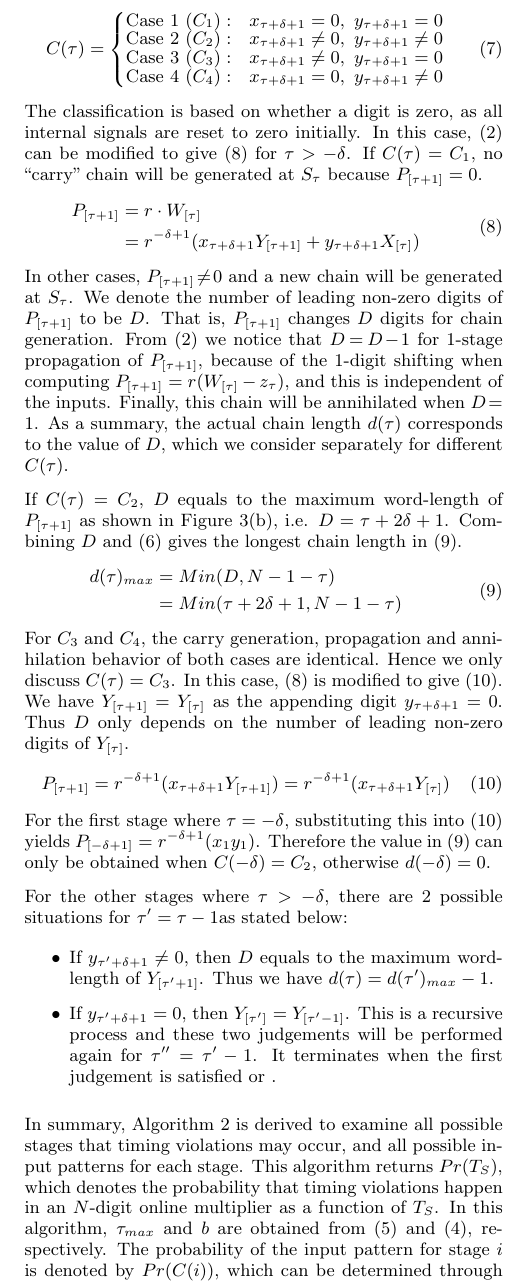
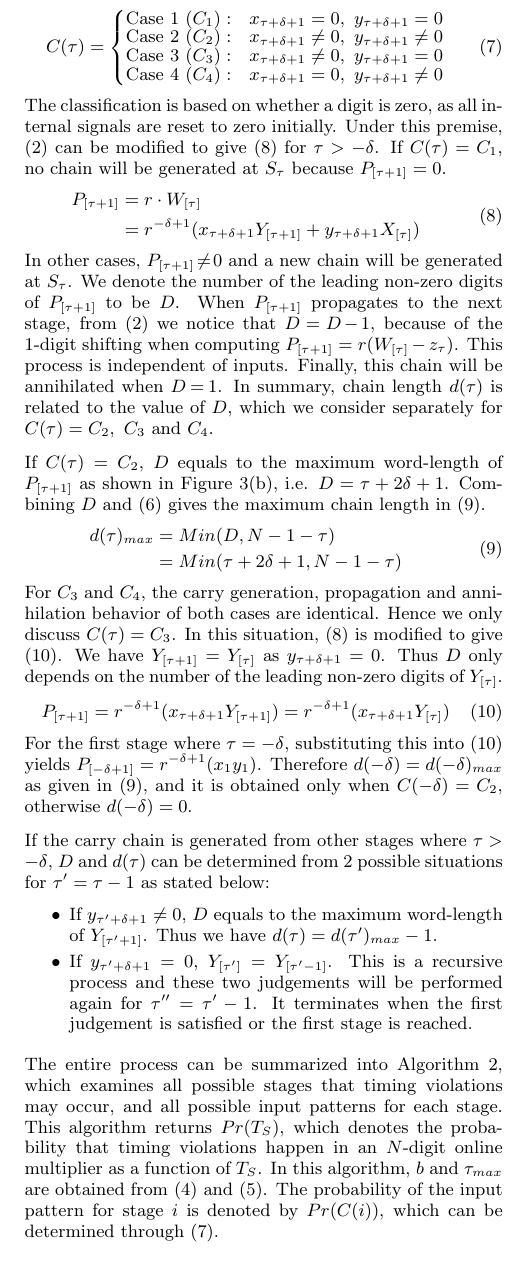
Before and after one commit to karlshi419/DAC14, a LaTeX paper (Draft/OnlineArith.tex): part of one column of page 3 of 6, cut so that both start at the same text. Compiled offline with pdfLaTeX.

Commit message:
Submitted version

```diff
--- a/Draft/OnlineArith.tex
+++ b/Draft/OnlineArith.tex
@@ -262,7 +262,7 @@ For an $N$-digit OM, let a propagation chain be generated at stage $S_{\tau}$ wi
 \normalsize
 \end{eqnarray}
 %
-However, the actual length of a propagation chain is dependent upon input patterns. For $S_{\tau}$, let the specific input pattern of the 1-digit input be represented by $C(\tau)$, which can be classified into four types, as listed in (\ref{Eq:AllInputCases}). Under the assumption that all digits of input signal are mutually independent, the probability of $C_1\sim C_4$ equal to $1/9$, $4/9$, $2/9$ and $2/9$ respectively.
+However, the actual length of a ``carry'' chain is dependent upon input patterns. We then examine the relationship between $d(\tau)$ and the inputs that corresponds to the generation, propagation and annihilation of this carry chain. Let the specific input pattern of stage $S_{\tau}$ be represented by $C(\tau)$, which can be classified into four types, as listed in (\ref{Eq:AllInputCases}). Under the assumption that all digits are mutually independent and uniformly distributed, the probability of $C_1\sim C_4$ equal to $1/9$, $4/9$, $2/9$ and $2/9$ respectively.
 %
 \begin{eqnarray}\label{Eq:AllInputCases}
 \footnotesize
@@ -275,7 +275,7 @@ However, the actual length of a propagation chain is dependent upon input patter
 \normalsize
 \end{eqnarray}
 %
-The classification is based on whether a digit is zero, as all internal signals are reset to zero initially. In this case, (\ref{Eq:OnlineMult_General}) can be modified to give (\ref{Eq:P_Wordlength}) for $\tau>-\delta$. If $C(\tau)=C_1$, no ``carry'' chain will be generated at $S_{\tau}$ because $P_{[\tau+1]}=0$.
+The classification is based on whether a digit is zero, as all internal signals are reset to zero initially. Under this premise, (\ref{Eq:OnlineMult_General}) can be modified to give (\ref{Eq:P_Wordlength}) for $\tau>-\delta$. If $C(\tau)=C_1$, no chain will be generated at $S_{\tau}$ because $P_{[\tau+1]}=0$.
 %
 \begin{eqnarray}\label{Eq:P_Wordlength}
 \footnotesize
@@ -286,9 +286,9 @@ The classification is based on whether a digit is zero, as all internal signals
 \normalsize
 \end{eqnarray}
 %
-In other cases, $P_{[\tau+1]}\!\neq\!0$ and a new chain will be generated at $S_{\tau}$. We denote the number of leading non-zero digits of $P_{[\tau+1]}$ to be $D$. That is, $P_{[\tau+1]}$ changes $D$ digits for chain generation. From (\ref{Eq:OnlineMult_General}) we notice that $D\!=\!D\!-\!1$ for 1-stage propagation of $P_{[\tau+1]}$, because of the 1-digit shifting when computing $P_{[\tau+1]}=r(W_{[\tau]}-z_{\tau})$, and this is independent of the inputs. Finally, this chain will be annihilated when $D\!=\!1$. As a summary, the actual chain length $d(\tau)$ corresponds to the value of $D$, which we consider separately for different $C(\tau)$.\vspace{-1ex}
+In other cases, $P_{[\tau+1]}\!\neq\!0$ and a new chain will be generated at $S_{\tau}$. We denote the number of the leading non-zero digits of $P_{[\tau+1]}$ to be $D$. When $P_{[\tau+1]}$ propagates to the next stage, from (\ref{Eq:OnlineMult_General}) we notice that $D\!=\!D\!-\!1$, because of the 1-digit shifting when computing $P_{[\tau+1]}=r(W_{[\tau]}-z_{\tau})$. This process is independent of inputs. Finally, this chain will be annihilated when $D\!=\!1$. In summary, chain length $d(\tau)$ is related to the value of $D$, which we consider separately for $C(\tau)=C_2,~C_3$ and $C_4$.\vspace{-1ex}
 
-If $C(\tau)=C_2$, $D$ equals to the maximum word-length of $P_{[\tau+1]}$ as shown in Figure~\ref{Fig:Radix2OnlineMultiplier}(b), i.e. $D=\tau+2\delta+1$. Combining $D$ and (\ref{Eq:Bound_ChainLength}) gives the longest chain length in (\ref{Eq:MaxChainLength_OneStage}).
+If $C(\tau)=C_2$, $D$ equals to the maximum word-length of $P_{[\tau+1]}$ as shown in Figure~\ref{Fig:Radix2OnlineMultiplier}(b), i.e. $D=\tau+2\delta+1$. Combining $D$ and (\ref{Eq:Bound_ChainLength}) gives the maximum chain length in (\ref{Eq:MaxChainLength_OneStage}).
 %
 %According to (\ref{Eq:Online_Operands}) the word-lengths of $X_{[\tau]}$ and $Y_{[\tau+1]}$ are $(\tau+\delta+1)$ digits $(\tau+\delta+2)$ digits, respectively. i.e. $D=\tau+\delta+1+\delta$ from (\ref{Eq:P_Wordlength}).
 %
@@ -301,7 +301,7 @@ If $C(\tau)=C_2$, $D$ equals to the maximum word-length of $P_{[\tau+1]}$ as sho
 \normalsize
 \end{eqnarray}
 %
-For $C_3$ and $C_4$, the carry generation, propagation and annihilation behavior of both cases are identical. Hence we only discuss $C(\tau)=C_3$. In this case, (\ref{Eq:P_Wordlength}) is modified to give (\ref{Eq:P_C3}). We have $Y_{[\tau+1]}=Y_{[\tau]}$ as the appending digit $y_{\tau+\delta+1}=0$. Thus $D$ only depends on the number of leading non-zero digits of $Y_{[\tau]}$.
+For $C_3$ and $C_4$, the carry generation, propagation and annihilation behavior of both cases are identical. Hence we only discuss $C(\tau)=C_3$. In this situation, (\ref{Eq:P_Wordlength}) is modified to give (\ref{Eq:P_C3}). We have $Y_{[\tau+1]}=Y_{[\tau]}$ as $y_{\tau+\delta+1}=0$. Thus $D$ only depends on the number of the leading non-zero digits of $Y_{[\tau]}$.
 %
 \begin{eqnarray}\label{Eq:P_C3}
 \footnotesize
@@ -309,17 +309,17 @@ For $C_3$ and $C_4$, the carry generation, propagation and annihilation behavior
 \normalsize
 \end{eqnarray}
 %
-For the first stage where $\tau=-\delta$, substituting this into (\ref{Eq:P_C3}) yields $P_{[-\delta+1]}=r^{-\delta+1}(x_1y_1)$. Therefore the value in (\ref{Eq:MaxChainLength_OneStage}) can only be obtained when $C(-\delta)=C_2$, otherwise $d(-\delta)=0$.\vspace{-1ex}
+For the first stage where $\tau=-\delta$, substituting this into (\ref{Eq:P_C3}) yields $P_{[-\delta+1]}=r^{-\delta+1}(x_1y_1)$. Therefore $d(-\delta)=d(-\delta)_{max}$ as given in (\ref{Eq:MaxChainLength_OneStage}), and it is obtained only when $C(-\delta)=C_2$, otherwise $d(-\delta)=0$.\vspace{-1ex}
 
-For the other stages where $\tau>-\delta$, there are 2 possible situations for $\tau'=\tau-1$as stated below:
+If the carry chain is generated from other stages where $\tau>-\delta$, $D$ and $d(\tau)$ can be determined from 2 possible situations for $\tau'=\tau-1$ as stated below:
 \vspace{-2.5ex}
 \begin{itemize}
-  \item If $y_{\tau'+\delta+1}\neq0$, then $D$ equals to the maximum word-length of $Y_{[\tau'+1]}$. Thus we have $d(\tau)=d(\tau')_{max}-1$.\vspace{-1ex}
-  \item If $y_{\tau'+\delta+1}=0$, then $Y_{[\tau']}=Y_{[\tau'-1]}$. This is a recursive process and these two judgements will be performed again for $\tau''=\tau'-1$. It terminates when the first judgement is satisfied or .
+  \item If $y_{\tau'+\delta+1}\neq0$, $D$ equals to the maximum word-length of $Y_{[\tau'+1]}$. Thus we have $d(\tau)=d(\tau')_{max}-1$.\vspace{-1ex}
+  \item If $y_{\tau'+\delta+1}=0$, $Y_{[\tau']}=Y_{[\tau'-1]}$. This is a recursive process and these two judgements will be performed again for $\tau''=\tau'-1$. It terminates when the first judgement is satisfied or the first stage is reached.
 \end{itemize}
 \vspace{-1.5ex}
 
-In summary, Algorithm 2 is derived to examine all possible stages that timing violations may occur, and all possible input patterns for each stage. This algorithm returns $Pr(T_S)$, which denotes the probability that timing violations happen in an $N$-digit online multiplier as a function of $T_S$. In this algorithm, $\tau_{max}$ and $b$ are obtained from (\ref{Eq:Bound_GenChain}) and (\ref{Eq:MaxChainLength}), respectively. The probability of the input pattern for stage $i$ is denoted by $Pr(C(i))$, which can be determined through (\ref{Eq:AllInputCases}).
+The entire process can be summarized into Algorithm 2, which examines all possible stages that timing violations may occur, and all possible input patterns for each stage. This algorithm returns $Pr(T_S)$, which denotes the probability that timing violations happen in an $N$-digit online multiplier as a function of $T_S$. In this algorithm, $b$ and $\tau_{max}$ are obtained from (\ref{Eq:MaxChainLength}) and (\ref{Eq:Bound_GenChain}). The probability of the input pattern for stage $i$ is denoted by $Pr(C(i))$, which can be determined through (\ref{Eq:AllInputCases}).
 %
 \begin{algorithm}[htbp]
   \caption{Probability of Timing Violations}
```
Also changed, not shown: Draft/Figures/OnlineMult_Unrolled.pdf, Draft/OnlineArith.pdf, Draft/_temp.pdf, Draft/OnlineArith.tex (30 more changed lines), 3 other files.
